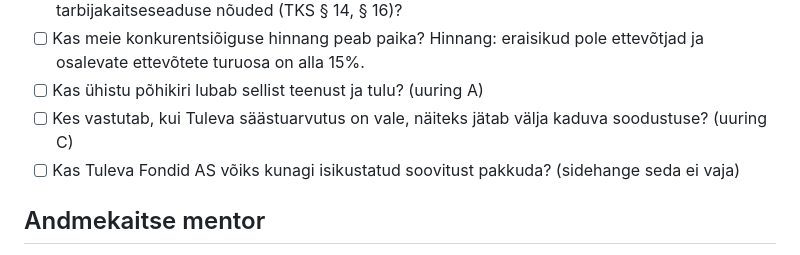
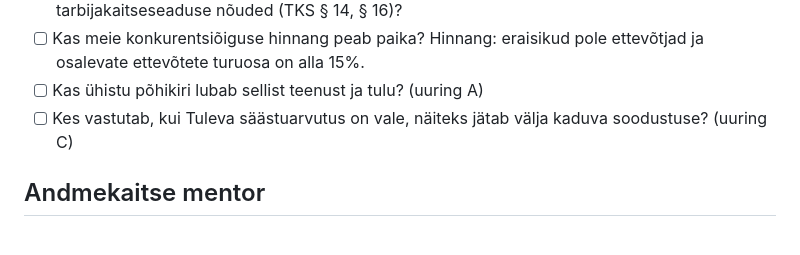
Before and after one commit to ulaurson/tuleva-kogum, a Markdown page: docs/15-lahtised-kusimused.md, the part around the change. Drawn GitHub-style.

Commit message:
15: Tuleva Fondide küsimus välja, teenust korraldab ühistu
Co-Authored-By: Claude Opus 5.5 <noreply@anthropic.com>

```diff
--- a/docs/15-lahtised-kusimused.md
+++ b/docs/15-lahtised-kusimused.md
@@ -26,7 +26,6 @@
 - [ ] Kas meie konkurentsiõiguse hinnang peab paika? Hinnang: eraisikud pole ettevõtjad ja osalevate ettevõtete turuosa on alla 15%.
 - [ ] Kas ühistu põhikiri lubab sellist teenust ja tulu? (uuring A)
 - [ ] Kes vastutab, kui Tuleva säästuarvutus on vale, näiteks jätab välja kaduva soodustuse? (uuring C)
-- [ ] Kas Tuleva Fondid AS võiks kunagi isikustatud soovitust pakkuda? (sidehange seda ei vaja)
 
 ## Andmekaitse mentor
 
```
